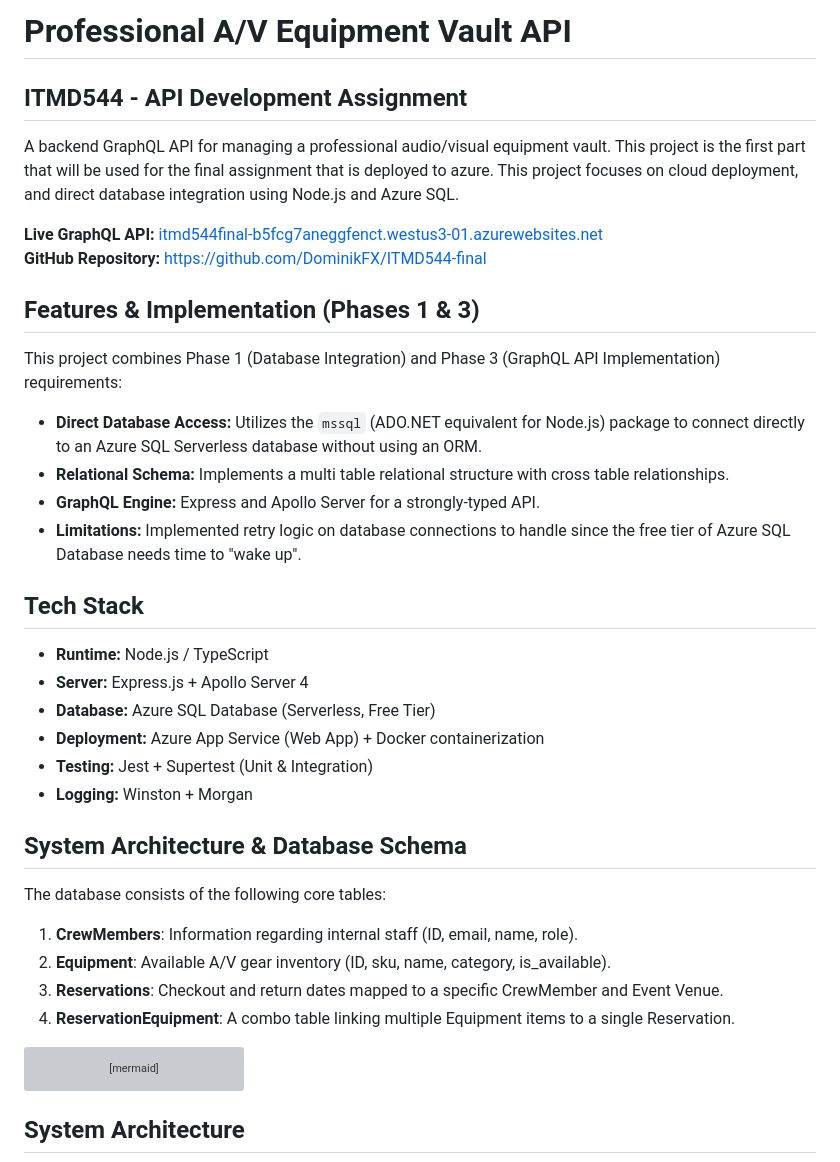
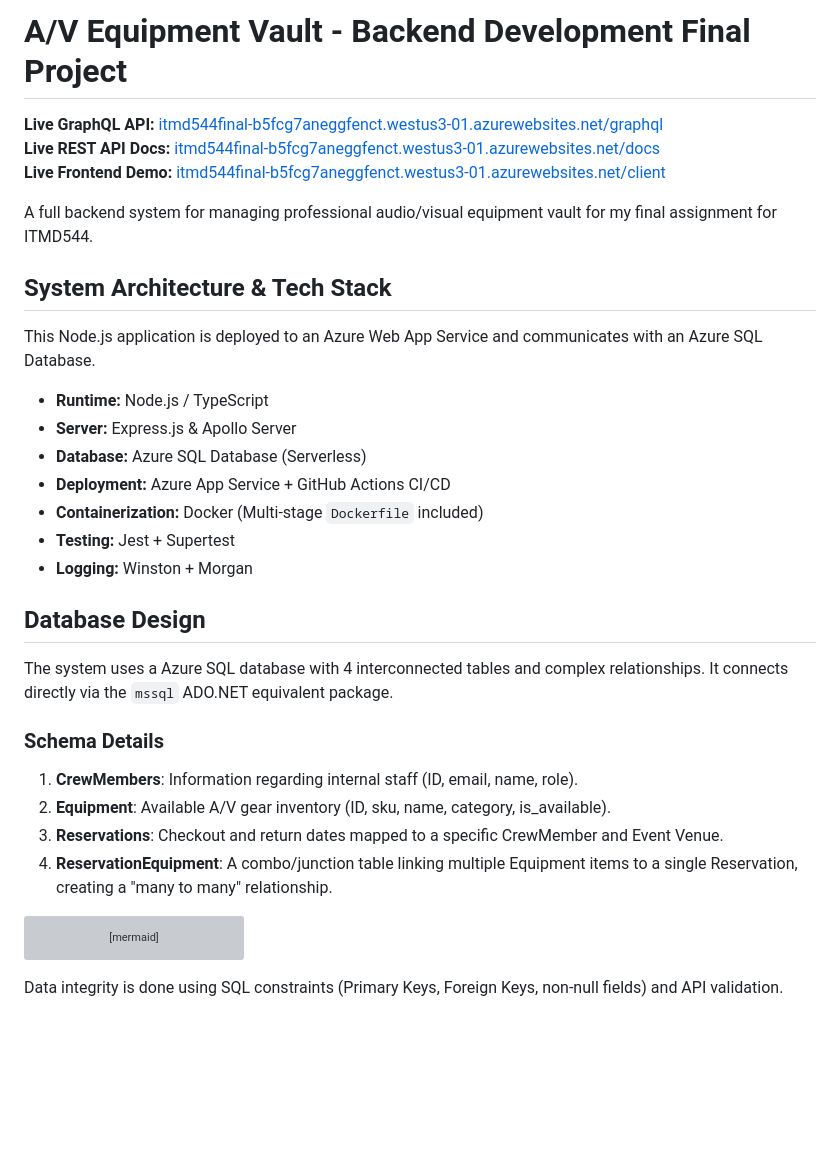
Before and after one commit to DominikFX/ITMD544-final, a Markdown page: README.md, the part around one of its changes. Drawn GitHub-style; blank space fills up the shorter version; grey boxes are pictures that could not be loaded.

````diff
--- a/README.md
+++ b/README.md
@@ -1,36 +1,32 @@
-# Professional A/V Equipment Vault API
-## ITMD544 - API Development Assignment
+# A/V Equipment Vault - Backend Development Final Project
 
-A backend GraphQL API for managing a professional audio/visual equipment vault. This project is the first part that will be used for the final assignment that is deployed to azure. This project focuses on cloud deployment, and direct database integration using Node.js and Azure SQL.
+**Live GraphQL API:** [itmd544final-b5fcg7aneggfenct.westus3-01.azurewebsites.net/graphql](https://itmd544final-b5fcg7aneggfenct.westus3-01.azurewebsites.net/graphql)
+**Live REST API Docs:** [itmd544final-b5fcg7aneggfenct.westus3-01.azurewebsites.net/docs](https://itmd544final-b5fcg7aneggfenct.westus3-01.azurewebsites.net/docs)
+**Live Frontend Demo:** [itmd544final-b5fcg7aneggfenct.westus3-01.azurewebsites.net/client](https://itmd544final-b5fcg7aneggfenct.westus3-01.azurewebsites.net/client)
 
-**Live GraphQL API:** [itmd544final-b5fcg7aneggfenct.westus3-01.azurewebsites.net](itmd544final-b5fcg7aneggfenct.westus3-01.azurewebsites.net)
-**GitHub Repository:** [https://github.com/DominikFX/ITMD544-final](https://github.com/DominikFX/ITMD544-final)
+A full backend system for managing professional audio/visual equipment vault for my final assignment for ITMD544.
 
-## Features & Implementation (Phases 1 & 3)
 
-This project combines Phase 1 (Database Integration) and Phase 3 (GraphQL API Implementation) requirements:
-- **Direct Database Access:** Utilizes the `mssql` (ADO.NET equivalent for Node.js) package to connect directly to an Azure SQL Serverless database without using an ORM.
-- **Relational Schema:** Implements a multi table relational structure with cross table relationships.
-- **GraphQL Engine:** Express and Apollo Server for a strongly-typed API.
-- **Limitations:** Implemented retry logic on database connections to handle since the free tier of Azure SQL Database needs time to "wake up".
-
-## Tech Stack
+## System Architecture & Tech Stack
+This Node.js application is deployed to an Azure Web App Service and communicates with an Azure SQL Database.
 
 - **Runtime:** Node.js / TypeScript
-- **Server:** Express.js + Apollo Server 4
-- **Database:** Azure SQL Database (Serverless, Free Tier)
-- **Deployment:** Azure App Service (Web App) + Docker containerization
-- **Testing:** Jest + Supertest (Unit & Integration)
+- **Server:** Express.js & Apollo Server
+- **Database:** Azure SQL Database (Serverless)
+- **Deployment:** Azure App Service + GitHub Actions CI/CD
+- **Containerization:** Docker (Multi-stage `Dockerfile` included)
+- **Testing:** Jest + Supertest
 - **Logging:** Winston + Morgan
 
-## System Architecture & Database Schema
+## Database Design
+The system uses a Azure SQL database with 4 interconnected tables and complex relationships. It connects directly via the `mssql` ADO.NET equivalent package.
 
-The database consists of the following core tables:
+### Schema Details
 
 1. **CrewMembers**: Information regarding internal staff (ID, email, name, role).
 2. **Equipment**: Available A/V gear inventory (ID, sku, name, category, is_available).
 3. **Reservations**: Checkout and return dates mapped to a specific CrewMember and Event Venue.
-4. **ReservationEquipment**: A combo table linking multiple Equipment items to a single Reservation.
+4. **ReservationEquipment**: A combo/junction table linking multiple Equipment items to a single Reservation, creating a "many to many" relationship.
 
 ```mermaid
 erDiagram
@@ -67,5 +63,5 @@ erDiagram
     }
 ```
 
-## System Architecture
+Data integrity is done using SQL constraints (Primary Keys, Foreign Keys, non-null fields) and API validation.
 
````
Also changed, not shown: other parts of README.md (+39 -86 lines).
